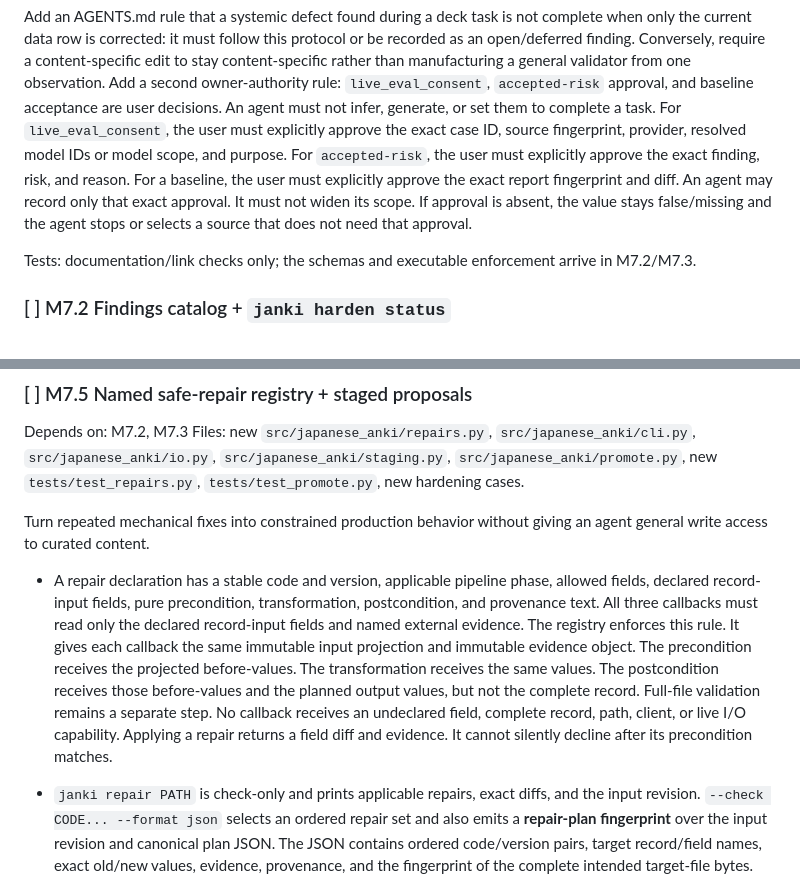
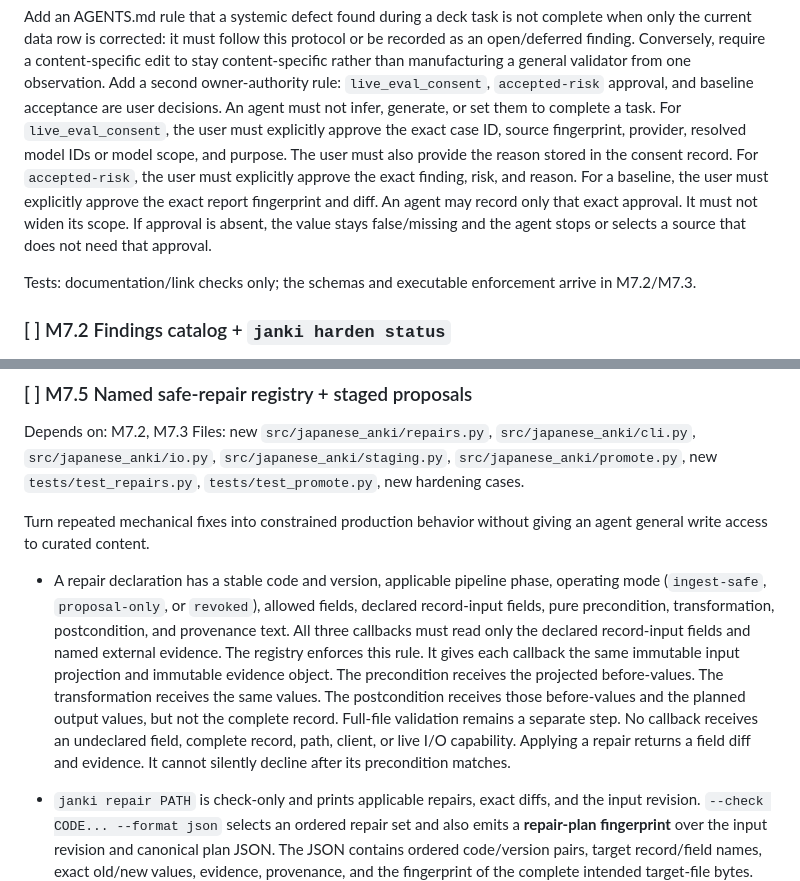
Before and after one commit to diemonster/janki, a Markdown page: docs/IMPLEMENTATION_PLAN.md, 2 parts joined by grey strips. Drawn GitHub-style.

Commit message:
docs: bind hardening approvals and recovery

```diff
--- a/docs/IMPLEMENTATION_PLAN.md
+++ b/docs/IMPLEMENTATION_PLAN.md
@@ -2357,12 +2357,12 @@ general validator from one observation. Add a second owner-authority rule:
 user decisions. An agent must not infer, generate, or set them to complete a
 task. For `live_eval_consent`, the user must explicitly approve the exact case
 ID, source fingerprint, provider, resolved model IDs or model scope, and
-purpose. For `accepted-risk`, the user must explicitly approve the exact
-finding, risk, and reason. For a baseline, the user must explicitly approve the
-exact report fingerprint and diff. An agent may record only that exact approval.
-It must not widen its scope. If approval is absent, the value stays
-false/missing and the agent stops or selects a source that does not need that
-approval.
+purpose. The user must also provide the reason stored in the consent record.
+For `accepted-risk`, the user must explicitly approve the exact finding, risk,
+and reason. For a baseline, the user must explicitly approve the exact report
+fingerprint and diff. An agent may record only that exact approval. It must not
+widen its scope. If approval is absent, the value stays false/missing and the
+agent stops or selects a source that does not need that approval.
 
 Tests: documentation/link checks only; the schemas and executable enforcement
 arrive in M7.2/M7.3.
@@ -2579,17 +2579,18 @@ Turn repeated mechanical fixes into constrained production behavior without
 giving an agent general write access to curated content.
 
 - A repair declaration has a stable code and version, applicable pipeline
-  phase, allowed fields, declared record-input fields, pure precondition,
-  transformation, postcondition, and provenance text. All three callbacks must
-  read only the declared record-input fields and named external evidence. The
-  registry enforces this rule. It gives each callback the same immutable input
-  projection and immutable evidence object. The precondition receives the
-  projected before-values. The transformation receives the same values. The
-  postcondition receives those before-values and the planned output values, but
-  not the complete record. Full-file validation remains a separate step. No
-  callback receives an undeclared field, complete record, path, client, or live
-  I/O capability. Applying a repair returns a field diff and evidence. It
-  cannot silently decline after its precondition matches.
+  phase, operating mode (`ingest-safe`, `proposal-only`, or `revoked`), allowed
+  fields, declared record-input fields, pure precondition, transformation,
+  postcondition, and provenance text. All three callbacks must read only the
+  declared record-input fields and named external evidence. The registry
+  enforces this rule. It gives each callback the same immutable input projection
+  and immutable evidence object. The precondition receives the projected
+  before-values. The transformation receives the same values. The postcondition
+  receives those before-values and the planned output values, but not the
+  complete record. Full-file validation remains a separate step. No callback
+  receives an undeclared field, complete record, path, client, or live I/O
+  capability. Applying a repair returns a field diff and evidence. It cannot
+  silently decline after its precondition matches.
 - `janki repair PATH` is check-only and prints applicable repairs, exact diffs,
   and the input revision. `--check CODE... --format json` selects an ordered
   repair set and also emits a **repair-plan fingerprint** over the input
```
Also changed, not shown: other parts of docs/IMPLEMENTATION_PLAN.md (+69 -46 lines).
